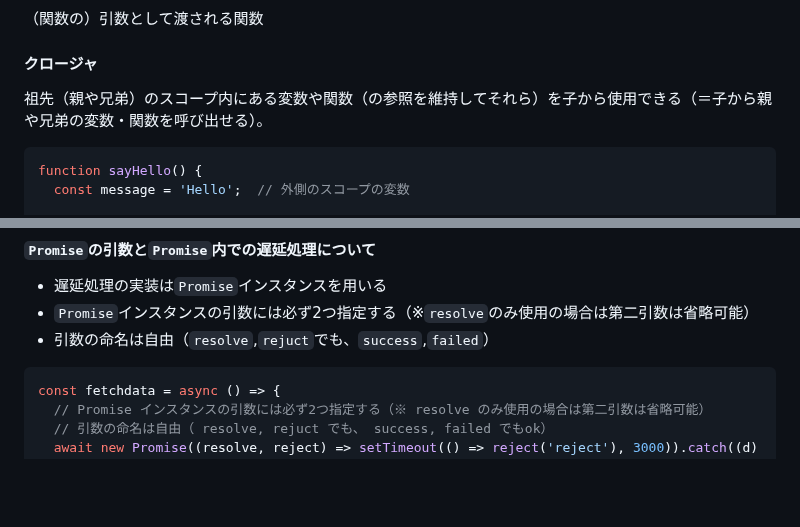
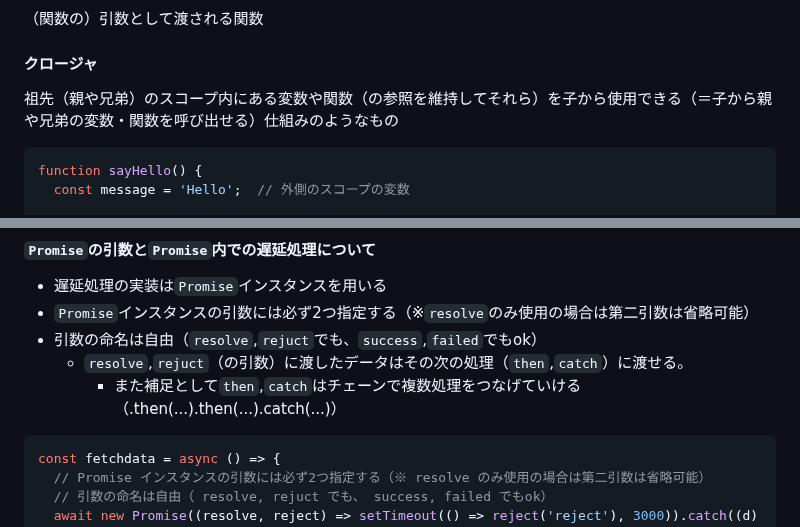
Before and after one commit to Benjuwan/MyLibs, a Markdown page: others/individual-memo.md, 2 parts joined by grey strips. Drawn GitHub-style; blank space fills up the shorter version.

Commit message:
doc: 個人用学習ノートの更新（JavaScript の Promise処理関連）.

````diff
--- a/others/individual-memo.md
+++ b/others/individual-memo.md
@@ -291,7 +291,7 @@ Ok
 （関数の）引数として渡される関数
 
 #### クロージャ
-祖先（親や兄弟）のスコープ内にある変数や関数（の参照を維持してそれら）を子から使用できる（＝子から親や兄弟の変数・関数を呼び出せる）。
+祖先（親や兄弟）のスコープ内にある変数や関数（の参照を維持してそれら）を子から使用できる（＝子から親や兄弟の変数・関数を呼び出せる）仕組みのようなもの
 ```js
 function sayHello() {
   const message = 'Hello';  // 外側のスコープの変数
@@ -308,7 +308,9 @@ sayHello();  // "Hello" が出力される
 #### `Promise`の引数と`Promise`内での遅延処理について
 - 遅延処理の実装は`Promise`インスタンスを用いる
 - `Promise`インスタンスの引数には必ず2つ指定する（※`resolve`のみ使用の場合は第二引数は省略可能）
-- 引数の命名は自由（`resolve`,`rejuct`でも、`success`,`failed`）
+- 引数の命名は自由（`resolve`,`rejuct`でも、`success`,`failed`でもok）
+  - `resolve`,`rejuct`（の引数）に渡したデータはその次の処理（`then`,`catch`）に渡せる。
+    - また補足として`then`,`catch`はチェーンで複数処理をつなげていける（.then(...).then(...).catch(...)）
 ```js
 const fetchdata = async () => {
   // Promise インスタンスの引数には必ず2つ指定する（※ resolve のみ使用の場合は第二引数は省略可能）
````
